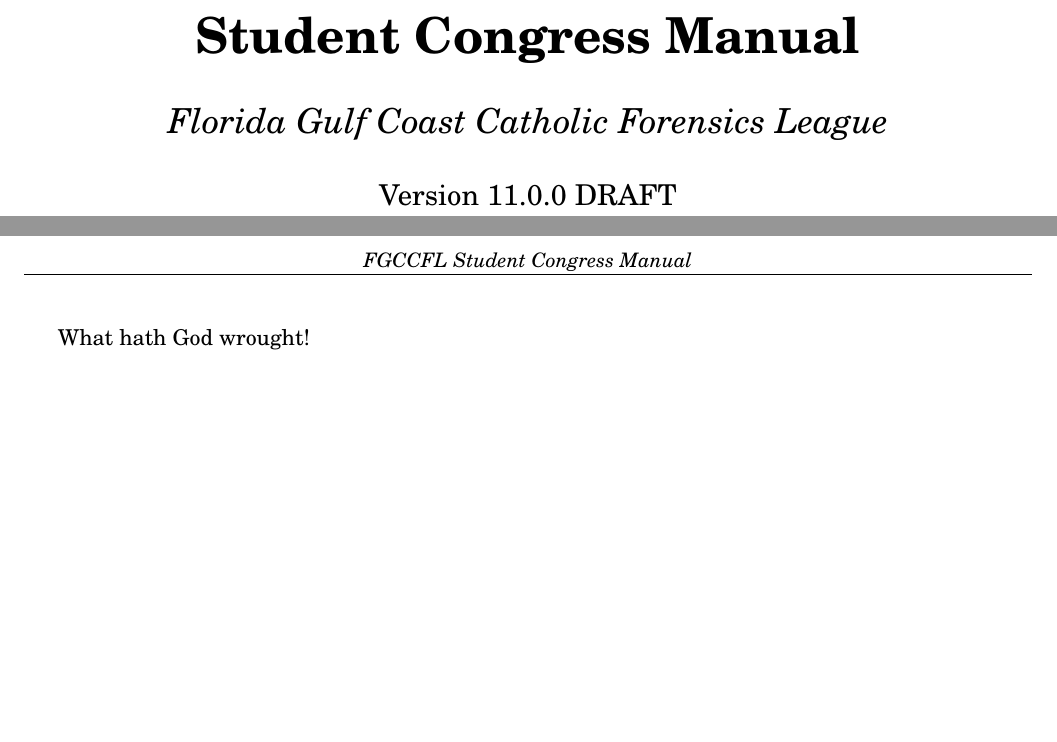
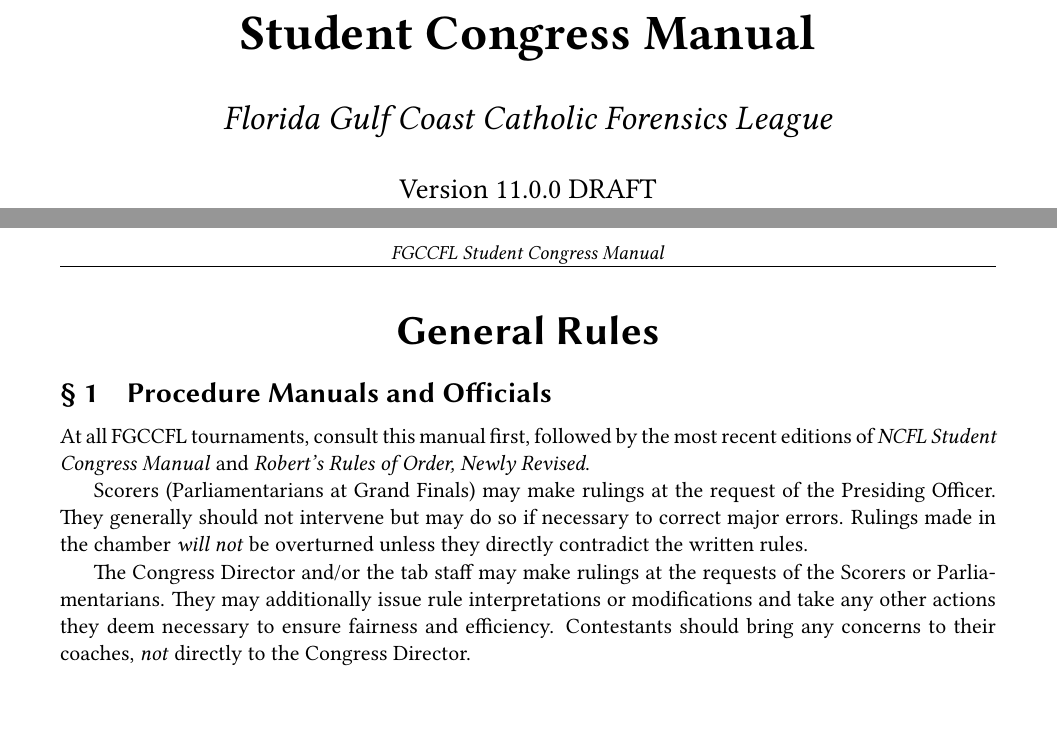
Before and after one commit to fgccfl/congressmanual, a LaTeX document (src/congressmanual.tex, which reads src/_expansions.tex, src/_preamble.tex, src/general/_header.tex): two parts of pages 1 and 2 of 2, joined at a grey line, cut so that both start at the same text. Compiled offline with pdfLaTeX.

Commit message:
Created general/manuals, separated preamble

```diff
--- a/src/_expansions.tex
+++ b/src/_expansions.tex
@@ -1 +1,27 @@
+% Common phrases.
+\newcommand{\po}{Presiding Officer}
+\newcommand{\cd}{Congress Director}
 \newcommand{\ooo}{\emph{out of order}}
+\newcommand{\twothirds}{a $\nicefrac{2}{3}$\ vote of those \emph{present}}
+
+% Gendered pronouns - masculine for legislators, feminine for POs.
+\newcommand{\lnom}{he}
+\newcommand{\Lnom}{He}
+\newcommand{\lobj}{him}
+\newcommand{\Lobj}{Him}
+\newcommand{\lpos}{his}
+\newcommand{\Lpos}{His}
+\newcommand{\ladj}{his}
+\newcommand{\Ladj}{His}
+\newcommand{\lself}{himself}
+\newcommand{\Lself}{Himself}
+\newcommand{\pnom}{she}
+\newcommand{\Pnom}{She}
+\newcommand{\pobj}{her}
+\newcommand{\Pobj}{Her}
+\newcommand{\ppos}{her}
+\newcommand{\Ppos}{Her}
+\newcommand{\padj}{hers}
+\newcommand{\Padj}{Hers}
+\newcommand{\pself}{herself}
+\newcommand{\Pself}{Herself}
--- /dev/null
+++ b/src/_preamble.tex
@@ -0,0 +1,54 @@
+% These input files contain shorthand and variables.
+\input{_version.tex}
+\input{_expansions.tex}
+
+% Material for the title page.
+\title{\Huge \textbf{Student Congress Manual}}
+\author{\LARGE \emph{Florida Gulf Coast Catholic Forensics League}\vspace{.125in}}
+\date{\Large Version \vv}
+
+% Margins and fonts.
+\usepackage[hmargin=1in,vmargin=1in]{geometry}
+\usepackage{libertine}
+
+% Header styles.
+\usepackage{fancyhdr}
+\pagestyle{fancy}
+\renewcommand{\headrulewidth}{.5pt}
+\renewcommand{\footrulewidth}{.5pt}
+\lhead{}
+\chead{\small \emph{FGCCFL Student Congress Manual}}
+\rhead{}
+\lfoot{\small Version \vv}
+\cfoot{}
+\rfoot{\small \thepage}
+
+% Custom header styles.
+\usepackage{sectsty}
+\sectionfont{\centering \huge \sffamily \bfseries}
+\subsectionfont{\Large \sffamily \bfseries}
+\subsubsectionfont{\normalsize \bfseries}
+\paragraphfont{\bfseries \sffamily}
+\subparagraphfont{\itshape}
+
+% Custom header numbering.
+\usepackage{chngcntr}
+\counterwithout{subsection}{section}
+\renewcommand{\thesection}{}
+\renewcommand{\thesubsection}{\S\ \arabic{subsection}}
+\renewcommand{\thesubsubsection}{\S\ \arabic{subsection}(\alph{subsubsection})}
+
+% Lists and counters.
+\usepackage{enumitem}
+
+% Vulgar fraction style, to preserve line spacing.
+\usepackage{nicefrac}
+
+% Allow verbatim text and (more importantly) the comment environment.
+\usepackage{verbatim}
+
+% Handle graphics nicely (if necessary).
+%\usepackage{graphicx}
+
+% The hyperref package must be the last thing in the preamble!
+\usepackage{hyperref}
--- a/src/congressmanual.tex
+++ b/src/congressmanual.tex
@@ -48,5 +5,8 @@
 \thispagestyle{empty}
 \maketitle
 \newpage
-What hath God wrought!
+
+\input{general/_header.tex}
+\input{general/manuals.tex}
+
 \end{document}
--- /dev/null
+++ b/src/general/_header.tex
@@ -0,0 +1 @@
+\section*{General Rules}
--- /dev/null
+++ b/src/general/manuals.tex
@@ -0,0 +1,14 @@
+\subsection{Procedure Manuals and Officials}
+At all FGCCFL tournaments, consult this manual first,
+followed by the most recent editions of \emph{NCFL Student Congress Manual}
+and \emph{Robert's Rules of Order, Newly Revised}.
+
+Scorers (Parliamentarians at Grand Finals) may make rulings at the request of the \po.
+They generally should not intervene but may do so if necessary to correct major errors.
+Rulings made in the chamber \emph{will not} be overturned unless they directly contradict
+the written rules.
+
+The \cd\ and/or the tab staff may make rulings at the requests of the Scorers or Parliamentarians.
+They may additionally issue rule interpretations or modifications and take any other actions they
+deem necessary to ensure fairness and efficiency.
+Contestants should bring any concerns to their coaches, \emph{not} directly to the \cd.
```
Also changed, not shown: congressmanual.pdf, src/congressmanual.pdf (deleted), src/congressmanual.tex (45 more changed lines).
